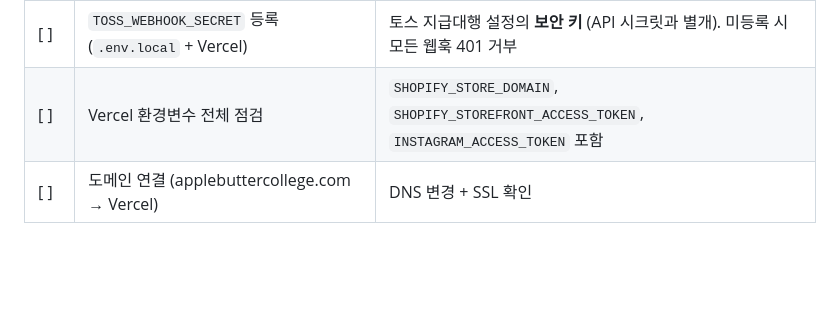
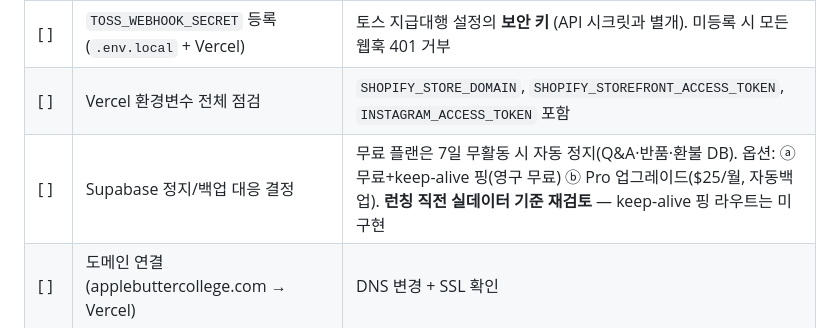
Before and after one commit to Siyoul-Jung/abc-store, a Markdown page: docs/launch-checklist.md, the part around the change. GitHub-like rendering; blank space fills up the shorter version.

Commit message:
docs: Supabase 정지/백업 대응을 런칭 체크리스트에 기록 (런칭 직전 재검토)
Co-Authored-By: Claude Opus 4.8 <noreply@anthropic.com>

```diff
--- a/docs/launch-checklist.md
+++ b/docs/launch-checklist.md
@@ -18,6 +18,7 @@
 | [x] | 토스 웹훅 서명검증 구현 | `app/api/toss/webhook/route.ts` — fail-closed, 테스트 통과 |
 | [ ] | `TOSS_WEBHOOK_SECRET` 등록 (`.env.local` + Vercel) | 토스 지급대행 설정의 **보안 키** (API 시크릿과 별개). 미등록 시 모든 웹훅 401 거부 |
 | [ ] | Vercel 환경변수 전체 점검 | `SHOPIFY_STORE_DOMAIN`, `SHOPIFY_STOREFRONT_ACCESS_TOKEN`, `INSTAGRAM_ACCESS_TOKEN` 포함 |
+| [ ] | Supabase 정지/백업 대응 결정 | 무료 플랜은 7일 무활동 시 자동 정지(Q&A·반품·환불 DB). 옵션: ⓐ 무료+keep-alive 핑(영구 무료) ⓑ Pro 업그레이드($25/월, 자동백업). **런칭 직전 실데이터 기준 재검토** — keep-alive 핑 라우트는 미구현 |
 | [ ] | 도메인 연결 (applebuttercollege.com → Vercel) | DNS 변경 + SSL 확인 |
 
 ### 법적 표시 (아동복 이커머스 의무사항)
```
